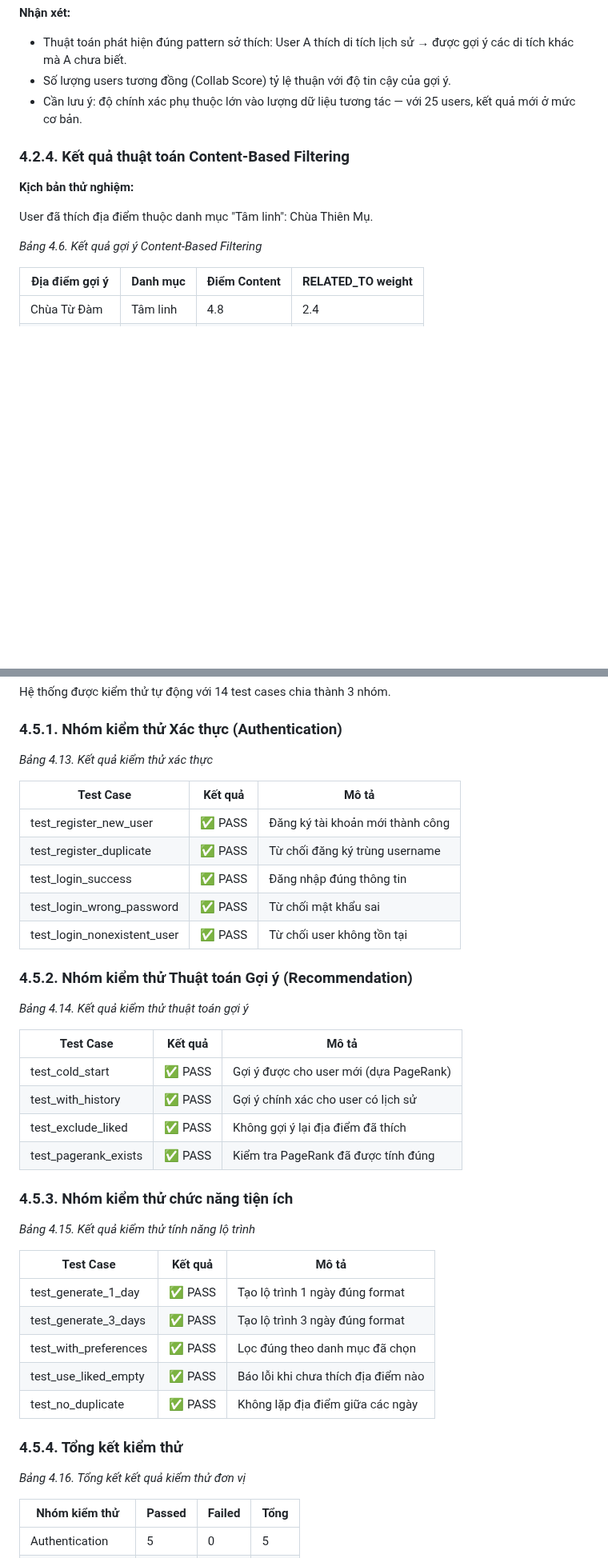
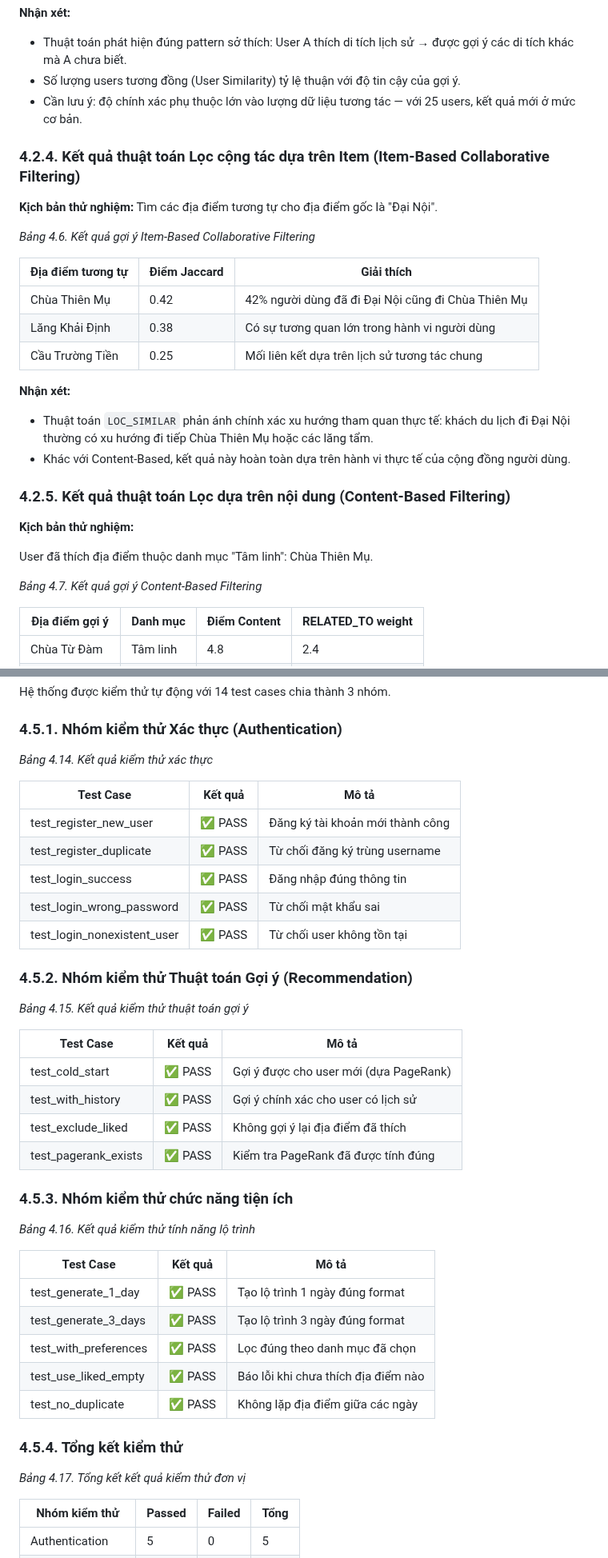
Before and after one commit to chaudan0304/ban-do-du-lich-Hue, a Markdown page: docs/CHUONG_4_KET_QUA_DANH_GIA.md, 2 parts joined by grey strips. Shown at 80% size. Rendered like a GitHub page; blank space fills up the shorter version.

Commit message:
docs: Cập nhật Chương 4 để nhất quán với cấu trúc 4 thành phần thuật toán của Chương 3

```diff
--- a/docs/CHUONG_4_KET_QUA_DANH_GIA.md
+++ b/docs/CHUONG_4_KET_QUA_DANH_GIA.md
@@ -121,16 +121,32 @@ User B (tương đồng với A theo Jaccard) đã thích: {Đại Nội, Chùa
 **Nhận xét:**
 
 - Thuật toán phát hiện đúng pattern sở thích: User A thích di tích lịch sử → được gợi ý các di tích khác mà A chưa biết.
-- Số lượng users tương đồng (Collab Score) tỷ lệ thuận với độ tin cậy của gợi ý.
+- Số lượng users tương đồng (User Similarity) tỷ lệ thuận với độ tin cậy của gợi ý.
 - Cần lưu ý: độ chính xác phụ thuộc lớn vào lượng dữ liệu tương tác — với 25 users, kết quả mới ở mức cơ bản.
 
-### 4.2.4. Kết quả thuật toán Content-Based Filtering
+### 4.2.4. Kết quả thuật toán Lọc cộng tác dựa trên Item (Item-Based Collaborative Filtering)
+
+**Kịch bản thử nghiệm:** Tìm các địa điểm tương tự cho địa điểm gốc là "Đại Nội".
+
+*Bảng 4.6. Kết quả gợi ý Item-Based Collaborative Filtering*
+
+| Địa điểm tương tự | Điểm Jaccard | Giải thích |
+| ----------------- | ------------ | ---------- |
+| Chùa Thiên Mụ     | 0.42         | 42% người dùng đã đi Đại Nội cũng đi Chùa Thiên Mụ |
+| Lăng Khải Định    | 0.38         | Có sự tương quan lớn trong hành vi người dùng |
+| Cầu Trường Tiền   | 0.25         | Mối liên kết dựa trên lịch sử tương tác chung |
+
+**Nhận xét:**
+- Thuật toán `LOC_SIMILAR` phản ánh chính xác xu hướng tham quan thực tế: khách du lịch đi Đại Nội thường có xu hướng đi tiếp Chùa Thiên Mụ hoặc các lăng tẩm.
+- Khác với Content-Based, kết quả này hoàn toàn dựa trên hành vi thực tế của cộng đồng người dùng.
+
+### 4.2.5. Kết quả thuật toán Lọc dựa trên nội dung (Content-Based Filtering)
 
 **Kịch bản thử nghiệm:**
 
 User đã thích địa điểm thuộc danh mục "Tâm linh": Chùa Thiên Mụ.
 
-*Bảng 4.6. Kết quả gợi ý Content-Based Filtering*
+*Bảng 4.7. Kết quả gợi ý Content-Based Filtering*
 
 | Địa điểm gợi ý | Danh mục | Điểm Content | RELATED_TO weight |
 | -------------- | -------- | ------------ | ----------------- |
@@ -253,7 +269,7 @@ Hệ thống được kiểm thử tự động với 14 test cases chia thành
 
 ### 4.5.1. Nhóm kiểm thử Xác thực (Authentication)
 
-*Bảng 4.13. Kết quả kiểm thử xác thực*
+*Bảng 4.14. Kết quả kiểm thử xác thực*
 
 | Test Case                   | Kết quả | Mô tả                            |
 | --------------------------- | ------- | -------------------------------- |
@@ -265,7 +281,7 @@ Hệ thống được kiểm thử tự động với 14 test cases chia thành
 
 ### 4.5.2. Nhóm kiểm thử Thuật toán Gợi ý (Recommendation)
 
-*Bảng 4.14. Kết quả kiểm thử thuật toán gợi ý*
+*Bảng 4.15. Kết quả kiểm thử thuật toán gợi ý*
 
 | Test Case            | Kết quả | Mô tả                                  |
 | -------------------- | ------- | --------------------------------------- |
@@ -276,7 +292,7 @@ Hệ thống được kiểm thử tự động với 14 test cases chia thành
 
 ### 4.5.3. Nhóm kiểm thử chức năng tiện ích
 
-*Bảng 4.15. Kết quả kiểm thử tính năng lộ trình*
+*Bảng 4.16. Kết quả kiểm thử tính năng lộ trình*
 
 | Test Case             | Kết quả | Mô tả                               |
 | --------------------- | ------- | ----------------------------------- |
@@ -288,7 +304,7 @@ Hệ thống được kiểm thử tự động với 14 test cases chia thành
 
 ### 4.5.4. Tổng kết kiểm thử
 
-*Bảng 4.16. Tổng kết kết quả kiểm thử đơn vị*
+*Bảng 4.17. Tổng kết kết quả kiểm thử đơn vị*
 
 | Nhóm kiểm thử | Passed | Failed | Tổng |
 |---|---|---|---|
```
Also changed, not shown: other parts of docs/CHUONG_4_KET_QUA_DANH_GIA.md (+17 -17 lines).
